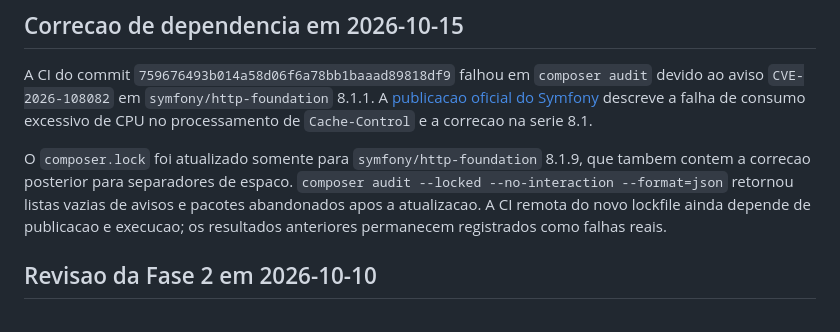
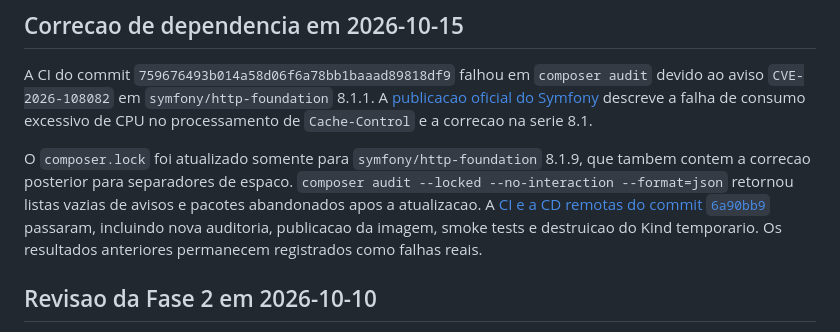
Before and after one commit to saranbruno/Tech-Challenge-Oficina, a Markdown page: docs/vulnerability-report.md, the part around the change. GitHub-like rendering.

```diff
--- a/docs/vulnerability-report.md
+++ b/docs/vulnerability-report.md
@@ -4,7 +4,7 @@
 
 A CI do commit `759676493b014a58d06f6a78bb1baaad89818df9` falhou em `composer audit` devido ao aviso `CVE-2026-108082` em `symfony/http-foundation` 8.1.1. A [publicacao oficial do Symfony](https://symfony.com/blog/cve-2026-108082-redos-in-headerutils-split-reachable-through-the-cache-control-request-header) descreve a falha de consumo excessivo de CPU no processamento de `Cache-Control` e a correcao na serie 8.1.
 
-O `composer.lock` foi atualizado somente para `symfony/http-foundation` 8.1.9, que tambem contem a correcao posterior para separadores de espaco. `composer audit --locked --no-interaction --format=json` retornou listas vazias de avisos e pacotes abandonados apos a atualizacao. A CI remota do novo lockfile ainda depende de publicacao e execucao; os resultados anteriores permanecem registrados como falhas reais.
+O `composer.lock` foi atualizado somente para `symfony/http-foundation` 8.1.9, que tambem contem a correcao posterior para separadores de espaco. `composer audit --locked --no-interaction --format=json` retornou listas vazias de avisos e pacotes abandonados apos a atualizacao. A [CI e a CD remotas do commit `6a90bb9`](https://github.com/saranbruno/Tech-Challenge-Oficina/actions/runs/38829886306) passaram, incluindo nova auditoria, publicacao da imagem, smoke tests e destruicao do Kind temporario. Os resultados anteriores permanecem registrados como falhas reais.
 
 ## Revisao da Fase 2 em 2026-10-10
 
```
Also changed, not shown: docs/fase-2/video-script.md (+1 -1 lines), 1 other file.
